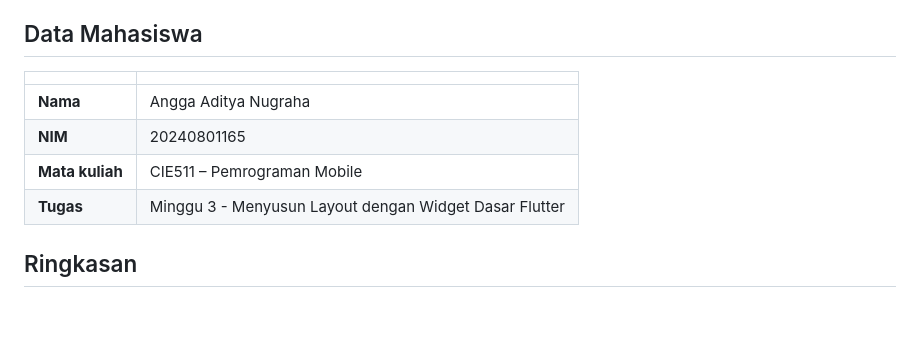
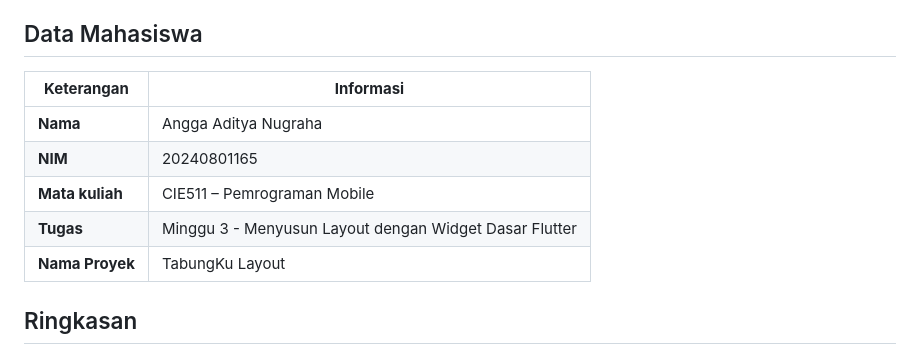
Before and after one commit to anggaadityanu/Praktikum-flutter-CR02, a Markdown page: tugas/tabungku_layout/README.md, the part around one of its changes. Drawn GitHub-style; blank space fills up the shorter version.

```diff
--- a/tugas/tabungku_layout/README.md
+++ b/tugas/tabungku_layout/README.md
@@ -9,11 +5,13 @@ Layar **Ringkasan Tabungan** untuk aplikasi TabungKu, disusun hanya dengan widge
 ## Data Mahasiswa
 
-| | |
+| **Keterangan** | **Informasi** |
 |---|---|
 | **Nama** | Angga Aditya Nugraha |
 | **NIM** | 20240801165 |
 | **Mata kuliah** | CIE511 – Pemrograman Mobile |
 | **Tugas** | Minggu 3 - Menyusun Layout dengan Widget Dasar Flutter |
+| **Nama Proyek** | TabungKu Layout |
+
 
 ## Ringkasan
 
```
Also changed, not shown: other parts of tugas/tabungku_layout/README.md (+0 -4 lines).
